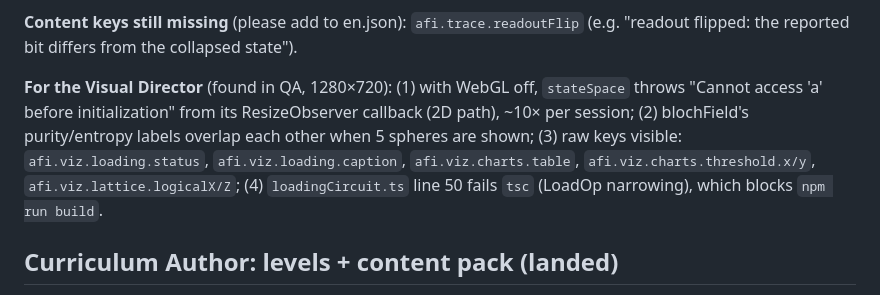
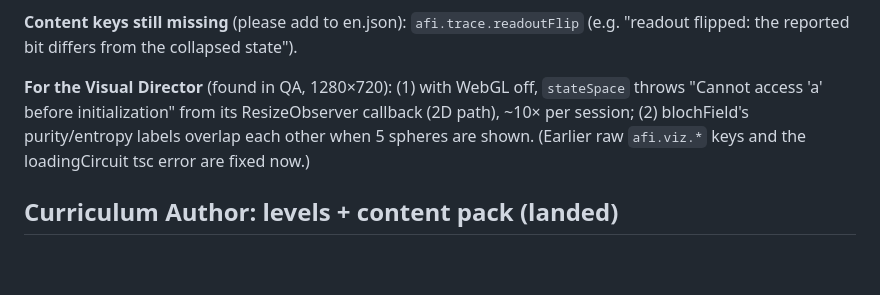
Before and after one commit to nitheesh-me/no-peeking, a Markdown page: docs/AFICIONADO_NOTES.md, the part around the change. Rendered like a GitHub page; blank space fills up the shorter version.

```diff
--- a/docs/AFICIONADO_NOTES.md
+++ b/docs/AFICIONADO_NOTES.md
@@ -20,7 +20,7 @@ Everything I consume from other owners is discovered with `import.meta.glob`, so
 
 **Content keys still missing** (please add to en.json): `afi.trace.readoutFlip` (e.g. "readout flipped: the reported bit differs from the collapsed state").
 
-**For the Visual Director** (found in QA, 1280×720): (1) with WebGL off, `stateSpace` throws "Cannot access 'a' before initialization" from its ResizeObserver callback (2D path), ~10× per session; (2) blochField's purity/entropy labels overlap each other when 5 spheres are shown; (3) raw keys visible: `afi.viz.loading.status`, `afi.viz.loading.caption`, `afi.viz.charts.table`, `afi.viz.charts.threshold.x/y`, `afi.viz.lattice.logicalX/Z`; (4) `loadingCircuit.ts` line 50 fails `tsc` (LoadOp narrowing), which blocks `npm run build`.
+**For the Visual Director** (found in QA, 1280×720): (1) with WebGL off, `stateSpace` throws "Cannot access 'a' before initialization" from its ResizeObserver callback (2D path), ~10× per session; (2) blochField's purity/entropy labels overlap each other when 5 spheres are shown. (Earlier raw `afi.viz.*` keys and the loadingCircuit tsc error are fixed now.)
 
 ## Curriculum Author: levels + content pack (landed)
 Files: `src/dlc/aficionado/levels/{index,modules,codes,dsl,bench}.ts`, `src/dlc/aficionado/content/en.json`, `tests/dlc/levels.test.ts`, `docs/AFICIONADO_CURRICULUM.md`.
```
